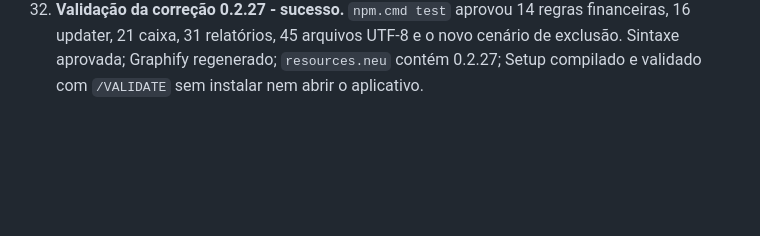
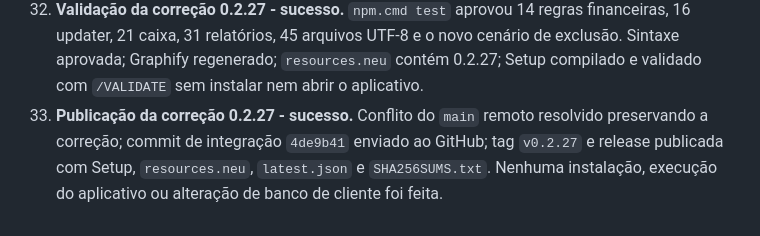
Before and after one commit to mlopesdesign/celc-financeiro, a Markdown page: REGISTRO-DE-ACOES.md, the part around the change. GitHub-like rendering; blank space fills up the shorter version.

```diff
--- a/REGISTRO-DE-ACOES.md
+++ b/REGISTRO-DE-ACOES.md
@@ -36,3 +36,4 @@ Este arquivo registra tentativas, falhas e resultados observáveis para evitar r
 30. **Janela 1280 x 960 - 0.2.26 - sucesso.** Janela normal 1280 x 960 centralizada (mínimo 800 x 600, maximizada = monitor). Testes, build, Setup e instalação aprovados; ciclo minimizar/restaurar/maximizar conferido por Win32 (320,60 1280x960). Erro achado: Setup `/S` para na MessageBox de versão anterior (falta `/SD IDOK`) — fechada por Win32; corrigir na próxima versão. Publicação pendente.
 31. **Exclusão de despesa com pagamento - sucesso.** Diagnóstico confirmado em `src/js/backend/core/lancamentos.js:23`: a API rejeitava qualquer despesa com pagamentos vinculados. Correção aplicada para remover pagamentos e despesa na transação; teste físico `tests/pagamentos.mjs` aprovado.
 32. **Validação da correção 0.2.27 - sucesso.** `npm.cmd test` aprovou 14 regras financeiras, 16 updater, 21 caixa, 31 relatórios, 45 arquivos UTF-8 e o novo cenário de exclusão. Sintaxe aprovada; Graphify regenerado; `resources.neu` contém 0.2.27; Setup compilado e validado com `/VALIDATE` sem instalar nem abrir o aplicativo.
+33. **Publicação da correção 0.2.27 - sucesso.** Conflito do `main` remoto resolvido preservando a correção; commit de integração `4de9b41` enviado ao GitHub; tag `v0.2.27` e release publicada com Setup, `resources.neu`, `latest.json` e `SHA256SUMS.txt`. Nenhuma instalação, execução do aplicativo ou alteração de banco de cliente foi feita.
```
Also changed, not shown: ESTADO.md (+4 -1 lines).
